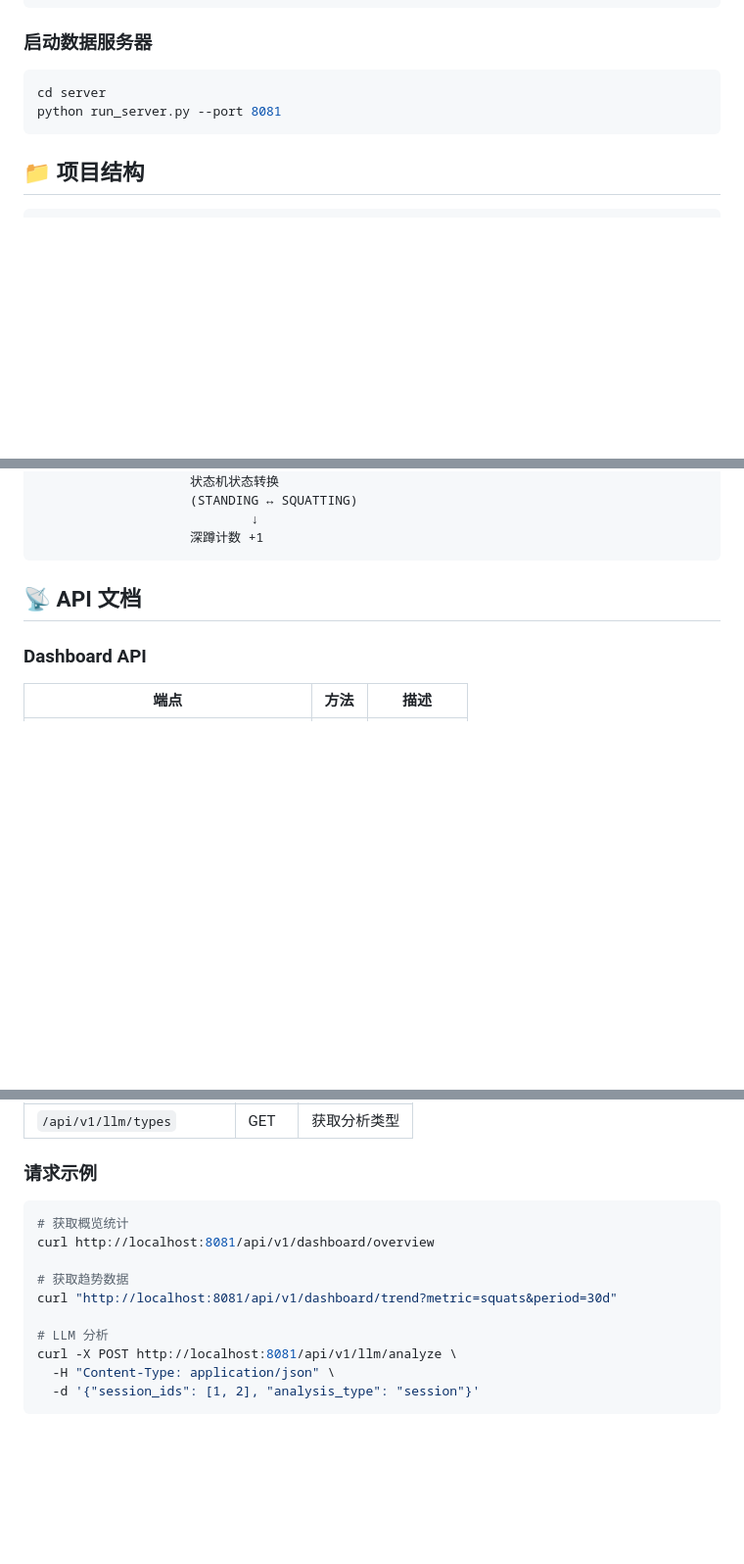
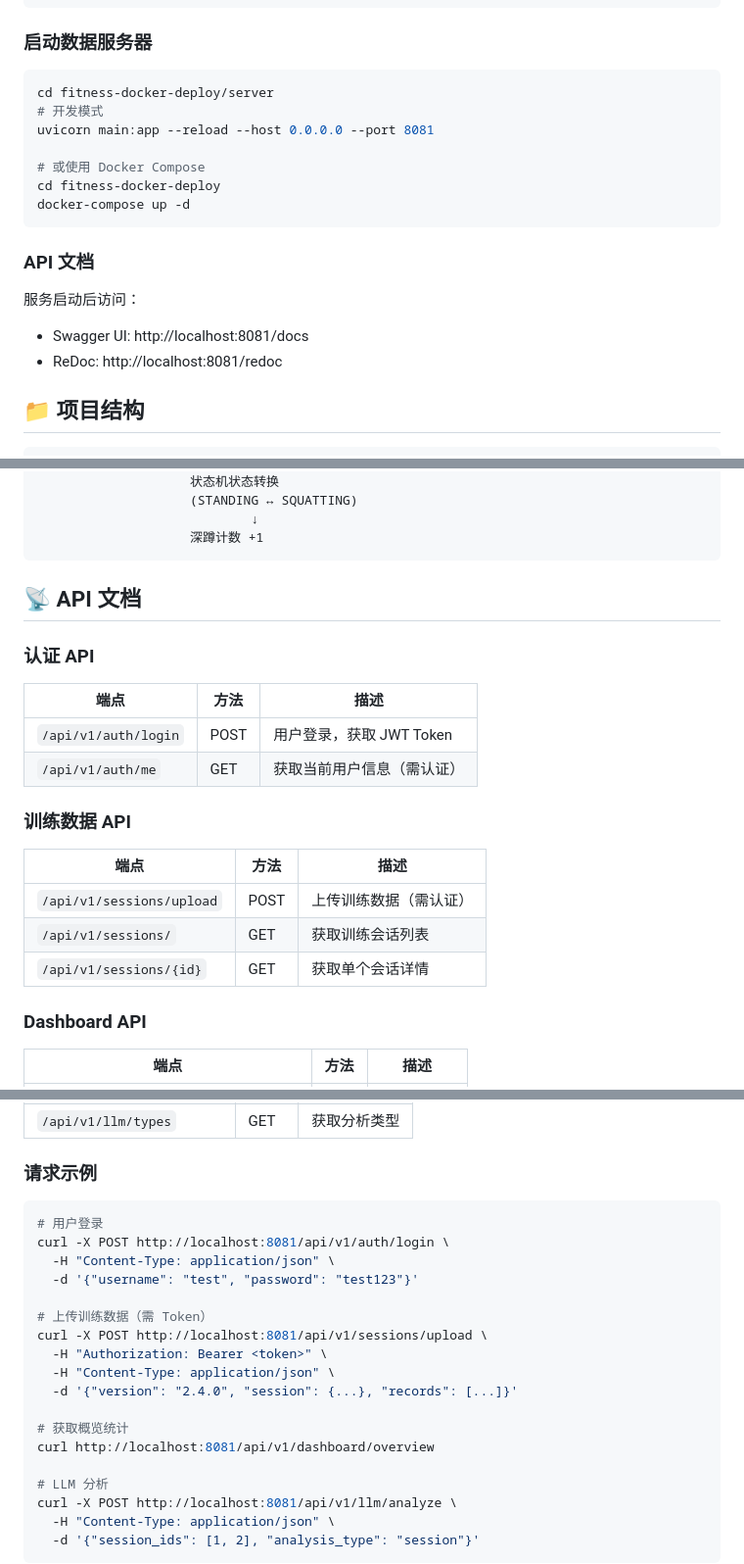
Before and after one commit to kooibox/fitness-pose-validator, a Markdown page: README.md, 3 parts joined by grey strips. Shown at 98% size. Rendered like a GitHub page; blank space fills up the shorter version.

````diff
--- a/README.md
+++ b/README.md
@@ -73,9 +73,20 @@ cd dashboard && python -m http.server 8080
 ### 启动数据服务器
 
 ```bash
-cd server
-python run_server.py --port 8081
+cd fitness-docker-deploy/server
+# 开发模式
+uvicorn main:app --reload --host 0.0.0.0 --port 8081
+
+# 或使用 Docker Compose
+cd fitness-docker-deploy
+docker-compose up -d
 ```
+
+### API 文档
+
+服务启动后访问：
+- Swagger UI: http://localhost:8081/docs
+- ReDoc: http://localhost:8081/redoc
 
 ## 📁 项目结构
 
@@ -178,6 +195,21 @@ fitness-pose-validator/
 
 ## 📡 API 文档
 
+### 认证 API
+
+| 端点 | 方法 | 描述 |
+|------|------|------|
+| `/api/v1/auth/login` | POST | 用户登录，获取 JWT Token |
+| `/api/v1/auth/me` | GET | 获取当前用户信息（需认证） |
+
+### 训练数据 API
+
+| 端点 | 方法 | 描述 |
+|------|------|------|
+| `/api/v1/sessions/upload` | POST | 上传训练数据（需认证） |
+| `/api/v1/sessions/` | GET | 获取训练会话列表 |
+| `/api/v1/sessions/{id}` | GET | 获取单个会话详情 |
+
 ### Dashboard API
 
 | 端点 | 方法 | 描述 |
@@ -201,11 +233,19 @@ fitness-pose-validator/
 ### 请求示例
 
 ```bash
+# 用户登录
+curl -X POST http://localhost:8081/api/v1/auth/login \
+  -H "Content-Type: application/json" \
+  -d '{"username": "test", "password": "test123"}'
+
+# 上传训练数据（需 Token）
+curl -X POST http://localhost:8081/api/v1/sessions/upload \
+  -H "Authorization: Bearer <token>" \
+  -H "Content-Type: application/json" \
+  -d '{"version": "2.4.0", "session": {...}, "records": [...]}'
+
 # 获取概览统计
 curl http://localhost:8081/api/v1/dashboard/overview
-
-# 获取趋势数据
-curl "http://localhost:8081/api/v1/dashboard/trend?metric=squats&period=30d"
 
 # LLM 分析
 curl -X POST http://localhost:8081/api/v1/llm/analyze \
````
Also changed, not shown: other parts of README.md (+41 -11 lines).
